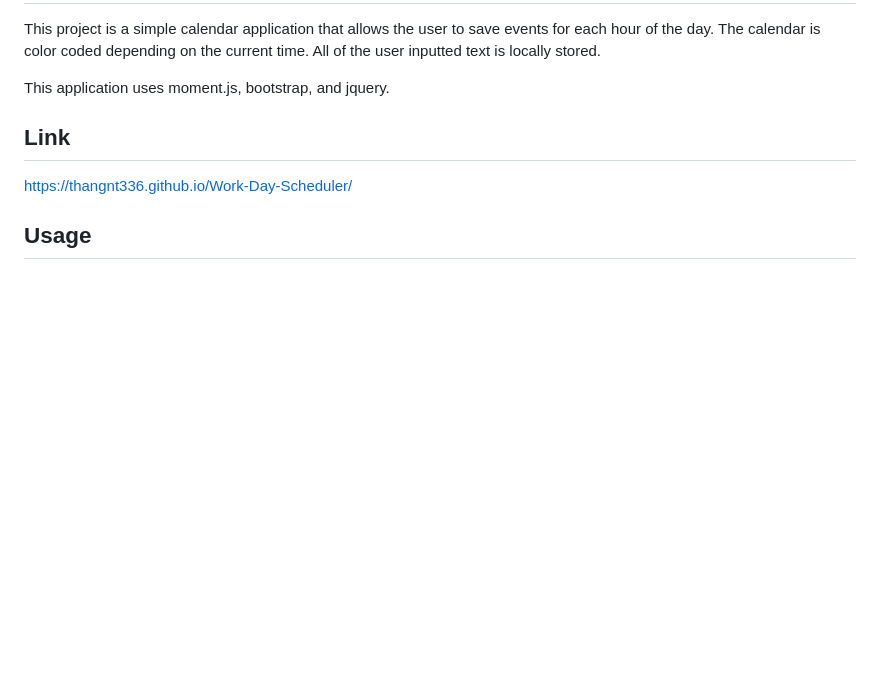
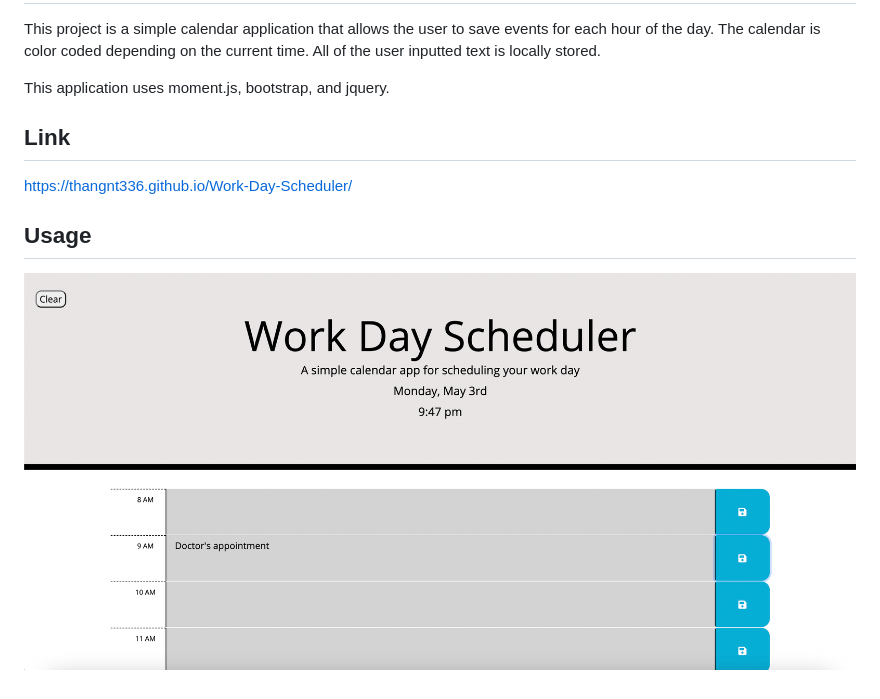
Before and after one commit to ChrisNguyenT/Work-Day-Scheduler, a Markdown page: README.md, the part around the change. Drawn GitHub-style; pictures changed too: assets/images/screen1.png (added); blank space fills up the shorter version.

Commit message:
added screenshot to readme

```diff
--- a/README.md
+++ b/README.md
@@ -11,3 +11,5 @@ This application uses moment.js, bootstrap, and jquery.
 https://thangnt336.github.io/Work-Day-Scheduler/
 
 ## Usage
+
+![screenshot](assets/images/screen1.png)
```
Also changed, not shown: 1 other file.
